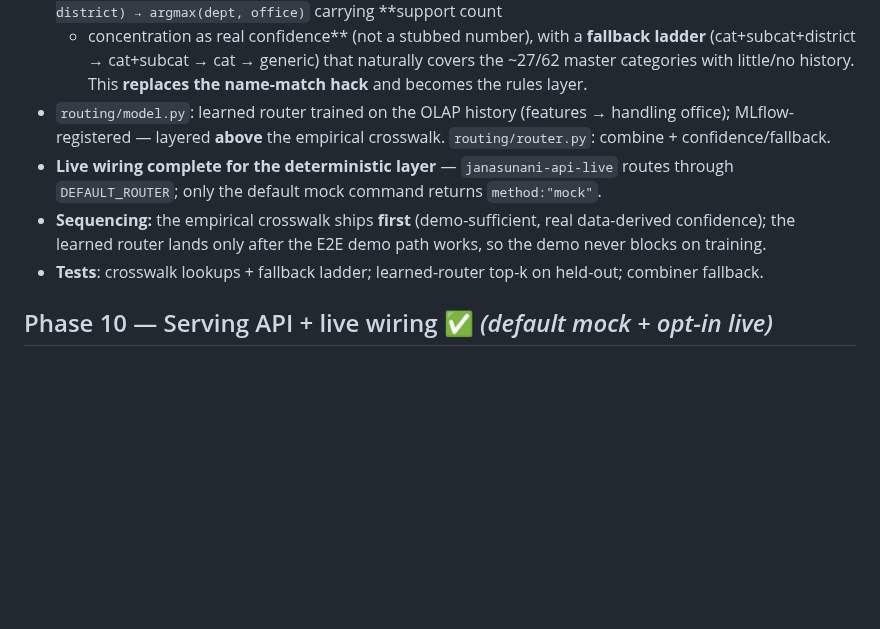
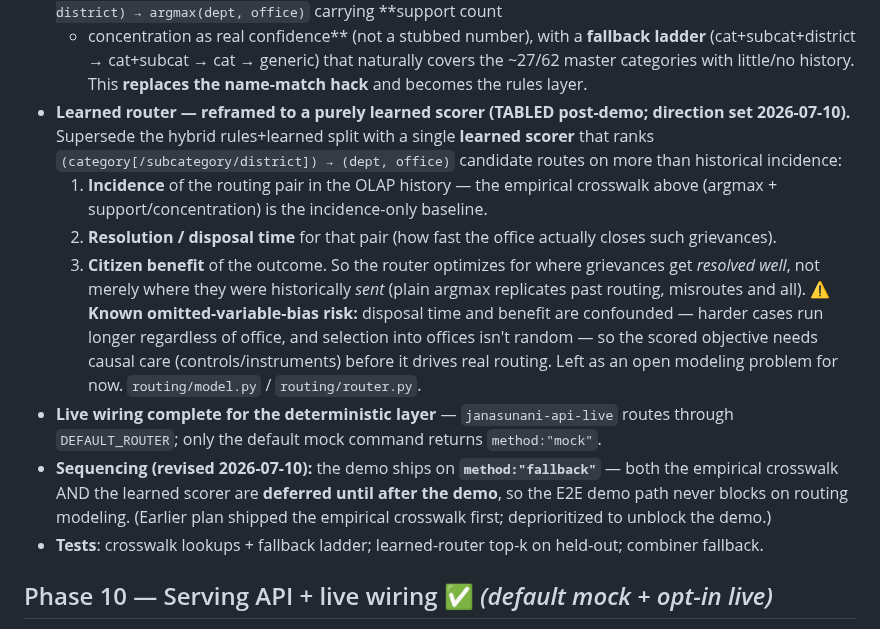
Before and after one commit to Data-Policy-and-Innovation-Centre/janasunani, a Markdown page: docs/ROADMAP.md, the part around the change. Rendered like a GitHub page; blank space fills up the shorter version.

Commit message:
docs(roadmap): reframe Phase 9 routing as a purely learned scorer (tabled)
Table the post-demo routing direction (set 2026-07-10): supersede the hybrid
rules+learned split with a single learned scorer that ranks category->dept/office
routes on (1) historical incidence of the pair, (2) resolution/disposal time, and
(3) citizen benefit -- optimizing for where grievances get resolved well, not just
where they were historically sent. Flags the omitted-variable-bias risk (disposal
time/benefit confounded by case difficulty + non-random office selection) as an
open modeling problem. Sequencing revised: the demo ships on method:"fallback";
both the empirical crosswalk and the learned scorer are deferred post-demo.

Co-Authored-By: Claude Opus 4.8 <noreply@anthropic.com>

```diff
--- a/docs/ROADMAP.md
+++ b/docs/ROADMAP.md
@@ -454,13 +454,25 @@ deploy/                           # docker-compose (api, frontend, mlflow, oltp-
   + concentration as real confidence** (not a stubbed number), with a **fallback ladder**
   (cat+subcat+district → cat+subcat → cat → generic) that naturally covers the ~27/62 master categories with
   little/no history. This **replaces the name-match hack** and becomes the rules layer.
-- `routing/model.py`: learned router trained on the OLAP history (features → handling office); MLflow-
-  registered — layered **above** the empirical crosswalk. `routing/router.py`: combine + confidence/fallback.
+- **Learned router — reframed to a purely learned scorer (TABLED post-demo; direction set 2026-07-10).**
+  Supersede the hybrid rules+learned split with a single **learned scorer** that ranks
+  `(category[/subcategory/district]) → (dept, office)` candidate routes on more than historical incidence:
+  1. **Incidence** of the routing pair in the OLAP history — the empirical crosswalk above (argmax +
+     support/concentration) is the incidence-only baseline.
+  2. **Resolution / disposal time** for that pair (how fast the office actually closes such grievances).
+  3. **Citizen benefit** of the outcome.
+  So the router optimizes for where grievances get *resolved well*, not merely where they were historically
+  *sent* (plain argmax replicates past routing, misroutes and all). ⚠️ **Known omitted-variable-bias risk:**
+  disposal time and benefit are confounded — harder cases run longer regardless of office, and selection
+  into offices isn't random — so the scored objective needs causal care (controls/instruments) before it
+  drives real routing. Left as an open modeling problem for now. `routing/model.py` / `routing/router.py`.
 - **Live wiring complete for the deterministic layer** — `janasunani-api-live`
   routes through `DEFAULT_ROUTER`; only the default mock command returns
   `method:"mock"`.
-- **Sequencing:** the empirical crosswalk ships **first** (demo-sufficient, real data-derived confidence);
-  the learned router lands only after the E2E demo path works, so the demo never blocks on training.
+- **Sequencing (revised 2026-07-10):** the demo ships on **`method:"fallback"`** — both the empirical
+  crosswalk AND the learned scorer are **deferred until after the demo**, so the E2E demo path never blocks
+  on routing modeling. (Earlier plan shipped the empirical crosswalk first; deprioritized to unblock the
+  demo.)
 - **Tests**: crosswalk lookups + fallback ladder; learned-router top-k on held-out; combiner fallback.
 
 ## Phase 10 — Serving API + live wiring  ✅ *(default mock + opt-in live)*
```
